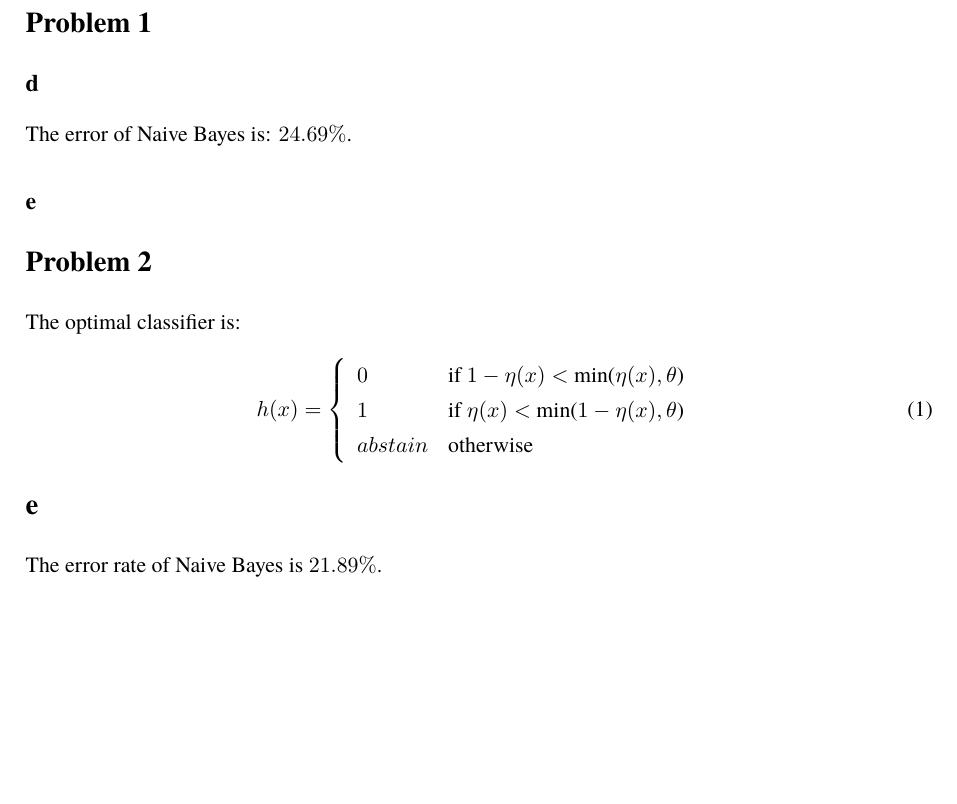
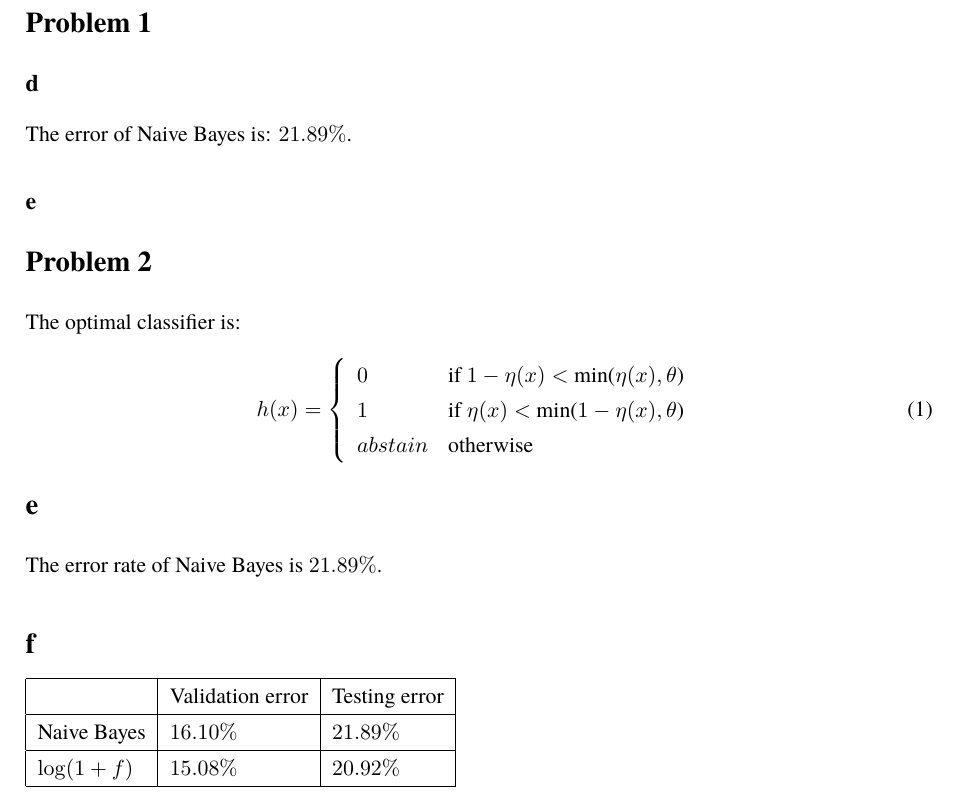
Before and after one commit to dtbinh/CSE250B, a LaTeX document (assign2/assign2.tex): part of the page, cut so that both start at the same text, the shorter picture padded with empty space. Compiled offline with pdfLaTeX.

Commit message:
add: assign2

```diff
--- a/assign2/assign2.tex
+++ b/assign2/assign2.tex
@@ -80,7 +80,7 @@ bindingoffset=0mm, top=20mm,bottom=20mm}
 
 \section*{Problem 1}
 \subsection*{d}
-The error of Naive Bayes is: $24.69\%$.
+The error of Naive Bayes is: $21.89\%$.
 
 \subsection*{e}
 
@@ -99,6 +99,15 @@ abstain & \mbox{otherwise}
 \section*{e}
 The error rate of Naive Bayes is $21.89\%$.
 
+\section*{f}
+\begin{tabular}{|l|l|l|}
+	\hline
+	 & Validation error &  Testing error   \\ \hline
+Naive Bayes	& $16.10\%$ & $21.89\%$  \\ \hline
+$\log(1+f)$ & $15.08\%$ & $20.92\%$  \\ \hline
+
+\end{tabular}
+
 
 
 \end{document}
```
Also changed, not shown: assign2/code/prob1.py (+4 -0 lines).
